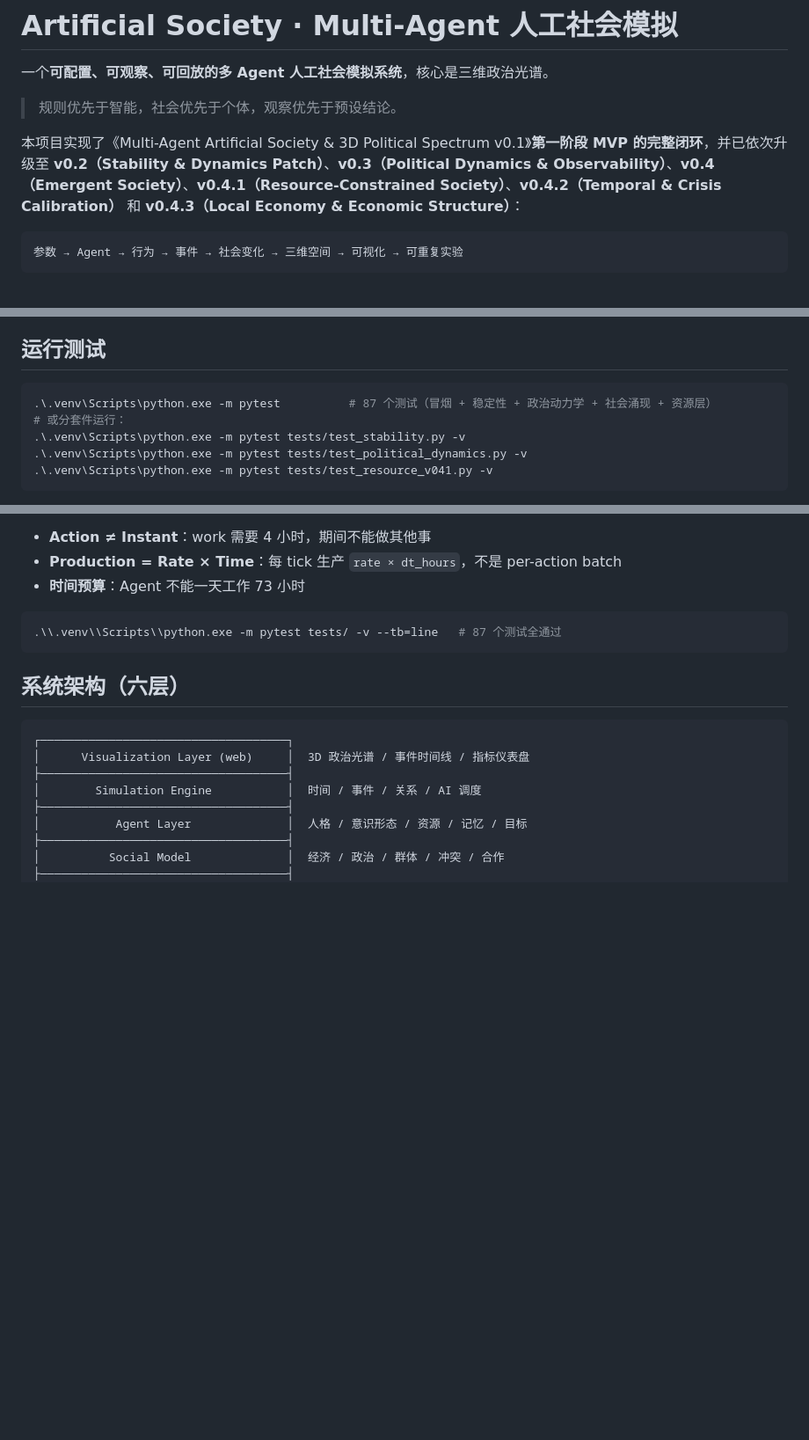
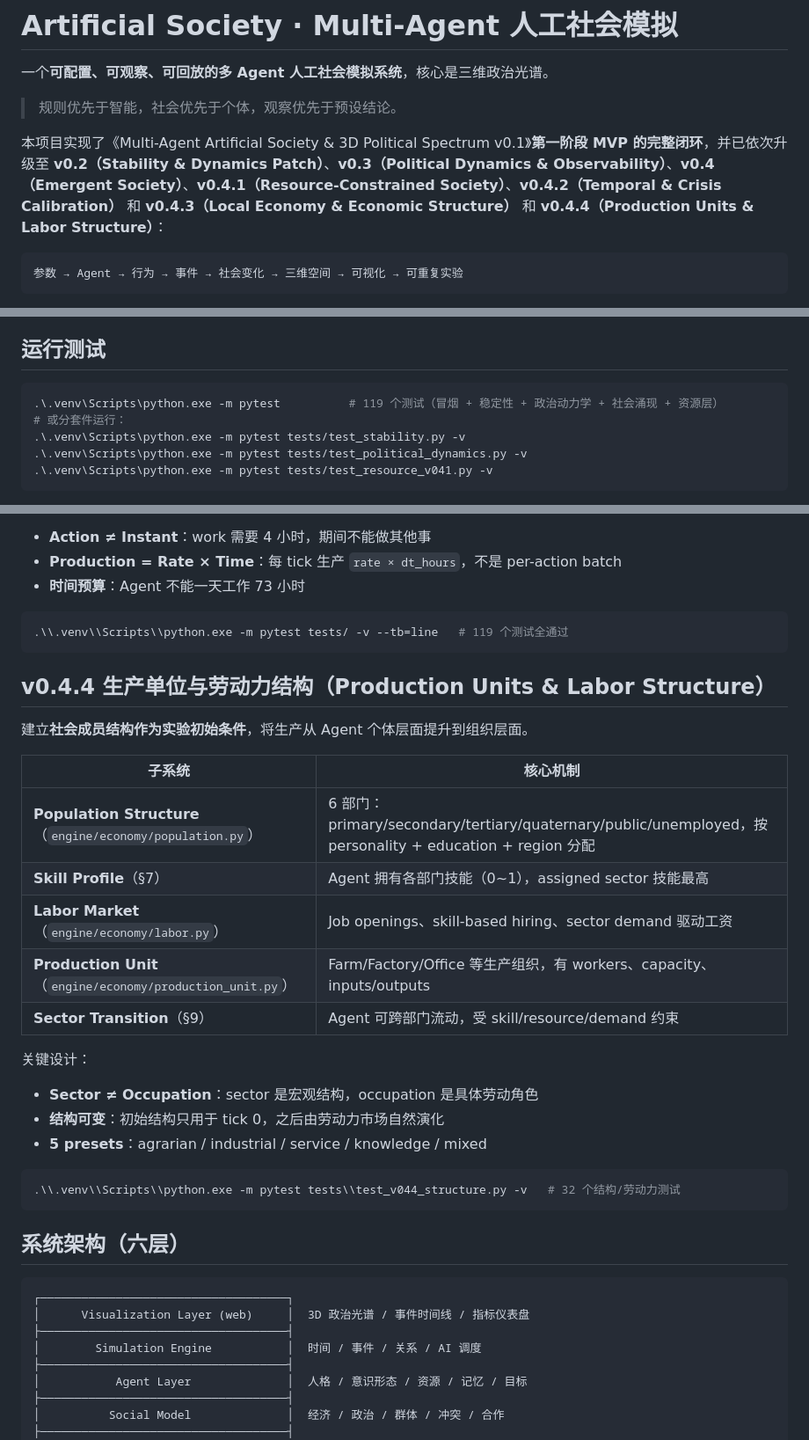
Before and after one commit to Langeskov/ArtificialSociety, a Markdown page: README.md, 3 parts joined by grey strips. Shown at 88% size. GitHub-like rendering; blank space fills up the shorter version.

Commit message:
docs: update README with v0.4.4 section, test count 119

````diff
--- a/README.md
+++ b/README.md
@@ -4,7 +4,7 @@
 
 > 规则优先于智能，社会优先于个体，观察优先于预设结论。
 
-本项目实现了《Multi-Agent Artificial Society & 3D Political Spectrum v0.1》**第一阶段 MVP 的完整闭环**，并已依次升级至 **v0.2（Stability & Dynamics Patch）**、**v0.3（Political Dynamics & Observability）**、**v0.4（Emergent Society）**、**v0.4.1（Resource-Constrained Society）**、**v0.4.2（Temporal & Crisis Calibration）** 和 **v0.4.3（Local Economy & Economic Structure）**：
+本项目实现了《Multi-Agent Artificial Society & 3D Political Spectrum v0.1》**第一阶段 MVP 的完整闭环**，并已依次升级至 **v0.2（Stability & Dynamics Patch）**、**v0.3（Political Dynamics & Observability）**、**v0.4（Emergent Society）**、**v0.4.1（Resource-Constrained Society）**、**v0.4.2（Temporal & Crisis Calibration）** 和 **v0.4.3（Local Economy & Economic Structure）** 和 **v0.4.4（Production Units & Labor Structure）**：
 
 ```
 参数 → Agent → 行为 → 事件 → 社会变化 → 三维空间 → 可视化 → 可重复实验
@@ -36,7 +36,7 @@ uv pip install --python .venv/Scripts/python.exe `
 ## 运行测试
 
 ```powershell
-.\.venv\Scripts\python.exe -m pytest          # 87 个测试（冒烟 + 稳定性 + 政治动力学 + 社会涌现 + 资源层）
+.\.venv\Scripts\python.exe -m pytest          # 119 个测试（冒烟 + 稳定性 + 政治动力学 + 社会涌现 + 资源层）
 # 或分套件运行：
 .\.venv\Scripts\python.exe -m pytest tests/test_stability.py -v
 .\.venv\Scripts\python.exe -m pytest tests/test_political_dynamics.py -v
@@ -236,7 +236,29 @@ membership 爆炸等及其修复）。
 - **时间预算**：Agent 不能一天工作 73 小时
 
 ```powershell
-.\\.venv\\Scripts\\python.exe -m pytest tests/ -v --tb=line   # 87 个测试全通过
+.\\.venv\\Scripts\\python.exe -m pytest tests/ -v --tb=line   # 119 个测试全通过
+```
+
+
+## v0.4.4 生产单位与劳动力结构（Production Units & Labor Structure）
+
+建立**社会成员结构作为实验初始条件**，将生产从 Agent 个体层面提升到组织层面。
+
+| 子系统 | 核心机制 |
+|---|---|
+| **Population Structure**（`engine/economy/population.py`） | 6 部门：primary/secondary/tertiary/quaternary/public/unemployed，按 personality + education + region 分配 |
+| **Skill Profile**（§7） | Agent 拥有各部门技能（0~1），assigned sector 技能最高 |
+| **Labor Market**（`engine/economy/labor.py`） | Job openings、skill-based hiring、sector demand 驱动工资 |
+| **Production Unit**（`engine/economy/production_unit.py`） | Farm/Factory/Office 等生产组织，有 workers、capacity、inputs/outputs |
+| **Sector Transition**（§9） | Agent 可跨部门流动，受 skill/resource/demand 约束 |
+
+关键设计：
+- **Sector ≠ Occupation**：sector 是宏观结构，occupation 是具体劳动角色
+- **结构可变**：初始结构只用于 tick 0，之后由劳动力市场自然演化
+- **5 presets**：agrarian / industrial / service / knowledge / mixed
+
+```powershell
+.\\.venv\\Scripts\\python.exe -m pytest tests\\test_v044_structure.py -v   # 32 个结构/劳动力测试
 ```
 
 ## 系统架构（六层）
````
